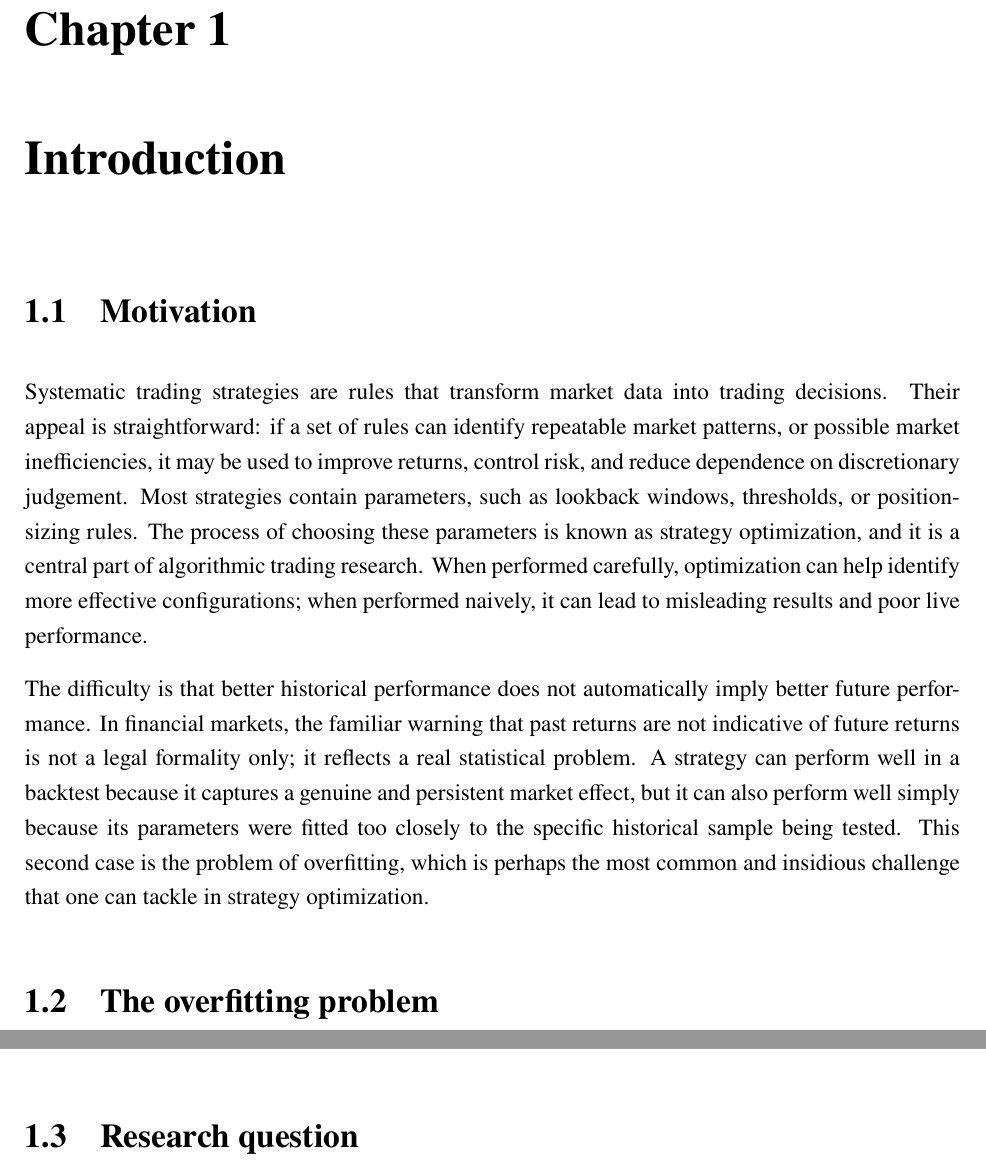
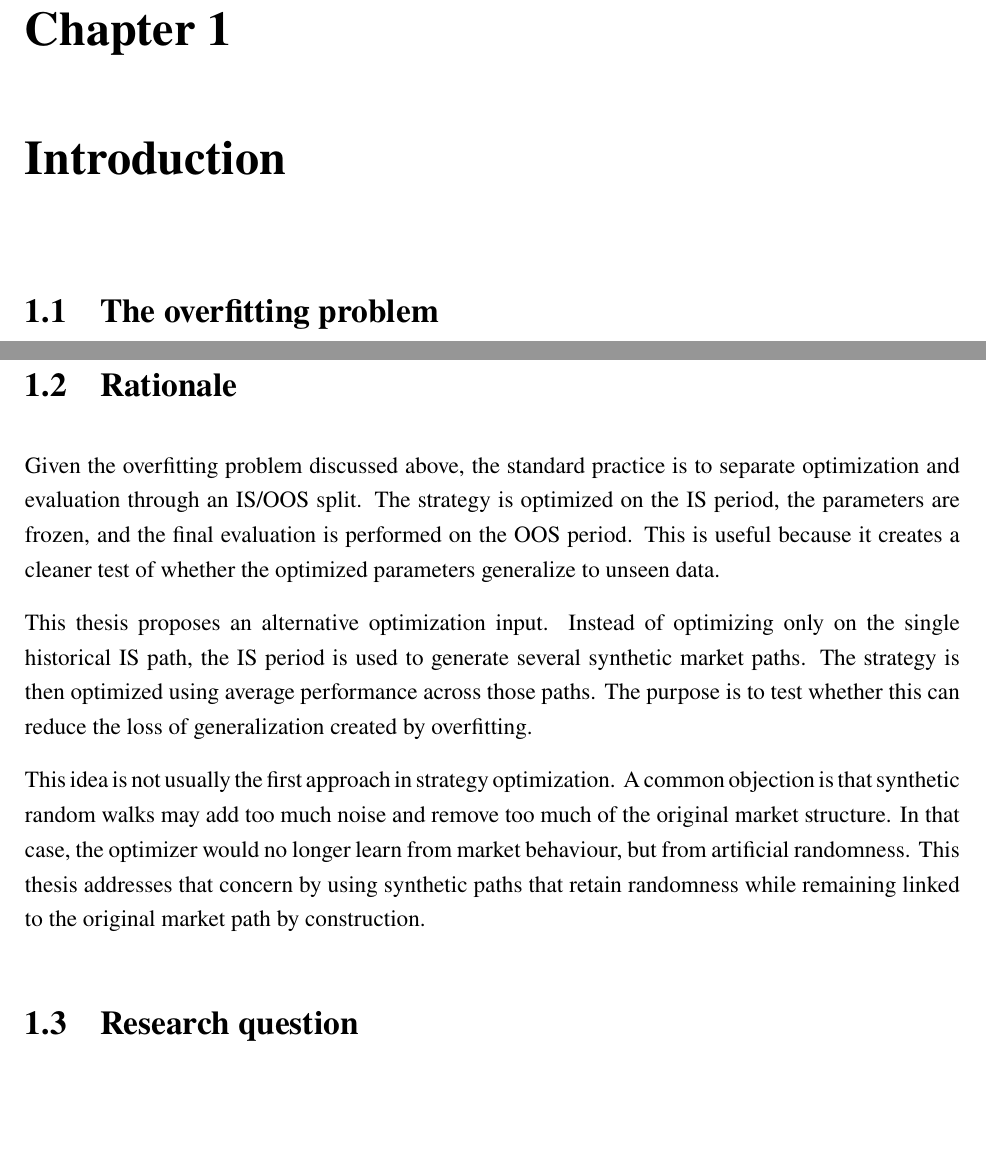
Before and after one commit to JacopoMichelacci/100_OOS_BSc_Thesis, a LaTeX thesis (thesis/thesis.tex, which reads thesis/chapters/01_introduction.tex): two parts of pages 5 and 6 of 23, joined at a grey line, cut so that both start at the same text, the shorter picture padded with empty space. Compiled offline with pdfLaTeX.

```diff
--- a/thesis/chapters/01_introduction.tex
+++ b/thesis/chapters/01_introduction.tex
@@ -1,22 +1,3 @@
-\section{Motivation}
-
-Systematic trading strategies are rules that transform market data into trading decisions. Their
-appeal is straightforward: if a set of rules can identify repeatable market patterns, or possible
-market inefficiencies, it may be used to improve returns, control risk, and reduce dependence on
-discretionary judgement. Most strategies contain parameters, such as lookback windows, thresholds,
-or position-sizing rules. The process of choosing these parameters is known as strategy
-optimization, and it is a central part of algorithmic trading research. When performed carefully,
-optimization can help identify more effective configurations; when performed naively, it can lead to
-misleading results and poor live performance.
-
-The difficulty is that better historical performance does not automatically imply better future
-performance. In financial markets, the familiar warning that past returns are not indicative of
-future returns is not a legal formality only; it reflects a real statistical problem. A strategy can
-perform well in a backtest because it captures a genuine and persistent market effect, but it can
-also perform well simply because its parameters were fitted too closely to the specific historical
-sample being tested. This second case is the problem of overfitting, which is perhaps the most
-common and insidious challenge that one can tackle in strategy optimization.
-
 \section{The overfitting problem}
 
 A naive approach to strategy development would be to optimize a strategy on the full available
@@ -40,6 +21,24 @@
 in-sample and 30\% out-of-sample split, where the out-of-sample period corresponds to the most
 recent part of the original historical series. This reflects the practical objective of testing
 whether a strategy optimized on the past would have remained effective on later unseen data.
+
+\section{Rationale}
+
+Given the overfitting problem discussed above, the standard practice is to separate optimization and
+evaluation through an IS/OOS split. The strategy is optimized on the IS period, the parameters are
+frozen, and the final evaluation is performed on the OOS period. This is useful because it creates a
+cleaner test of whether the optimized parameters generalize to unseen data.
+
+This thesis proposes an alternative optimization input. Instead of optimizing only on the single
+historical IS path, the IS period is used to generate several synthetic market paths. The strategy is
+then optimized using average performance across those paths. The purpose is to test whether this can
+reduce the loss of generalization created by overfitting.
+
+This idea is not usually the first approach in strategy optimization. A common objection is that
+synthetic random walks may add too much noise and remove too much of the original market structure.
+In that case, the optimizer would no longer learn from market behaviour, but from artificial
+randomness. This thesis addresses that concern by using synthetic paths that retain randomness while
+remaining linked to the original market path by construction.
 
 \section{Research question}
 
```
Also changed, not shown: README.md, thesis/thesis.pdf, 1 other file.
